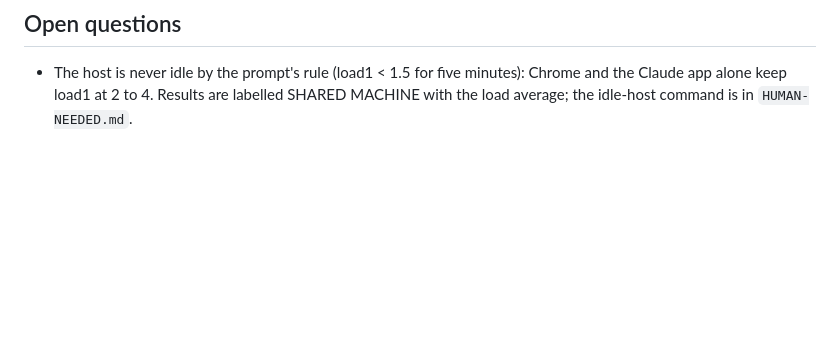
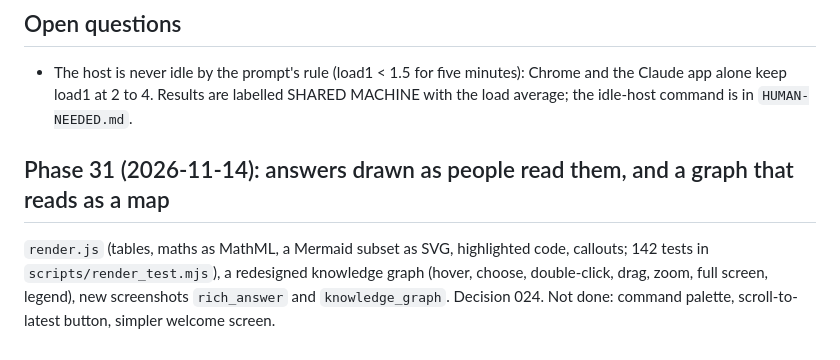
Before and after one commit to rismanmattotorang/nafsaql, a Markdown page: docs/status/PROGRESS.md, the part around the change. Rendered like a GitHub page; blank space fills up the shorter version.

```diff
--- a/docs/status/PROGRESS.md
+++ b/docs/status/PROGRESS.md
@@ -179,3 +179,7 @@ Decision 003: condition 1 (>= 10 items, no loss, median ratio < 0.7) is met; con
 ## Open questions
 
 - The host is never idle by the prompt's rule (load1 < 1.5 for five minutes): Chrome and the Claude app alone keep load1 at 2 to 4. Results are labelled SHARED MACHINE with the load average; the idle-host command is in `HUMAN-NEEDED.md`.
+
+## Phase 31 (2026-11-14): answers drawn as people read them, and a graph that reads as a map
+
+`render.js` (tables, maths as MathML, a Mermaid subset as SVG, highlighted code, callouts; 142 tests in `scripts/render_test.mjs`), a redesigned knowledge graph (hover, choose, double-click, drag, zoom, full screen, legend), new screenshots `rich_answer` and `knowledge_graph`. Decision 024. Not done: command palette, scroll-to-latest button, simpler welcome screen.
```
Also changed, not shown: README.md (+4 -0 lines), docs/decisions/024-rich-answers-and-graph-phase31.md (added, +31 -0 lines), docs/user_guide.md (+6 -0 lines), scripts/rich_sample.md (added, +89 -0 lines), docs/shared/screenshots/knowledge.png, docs/shared/screenshots/knowledge_graph.png, docs/shared/screenshots/rich_answer.png (added), 9 other files.
